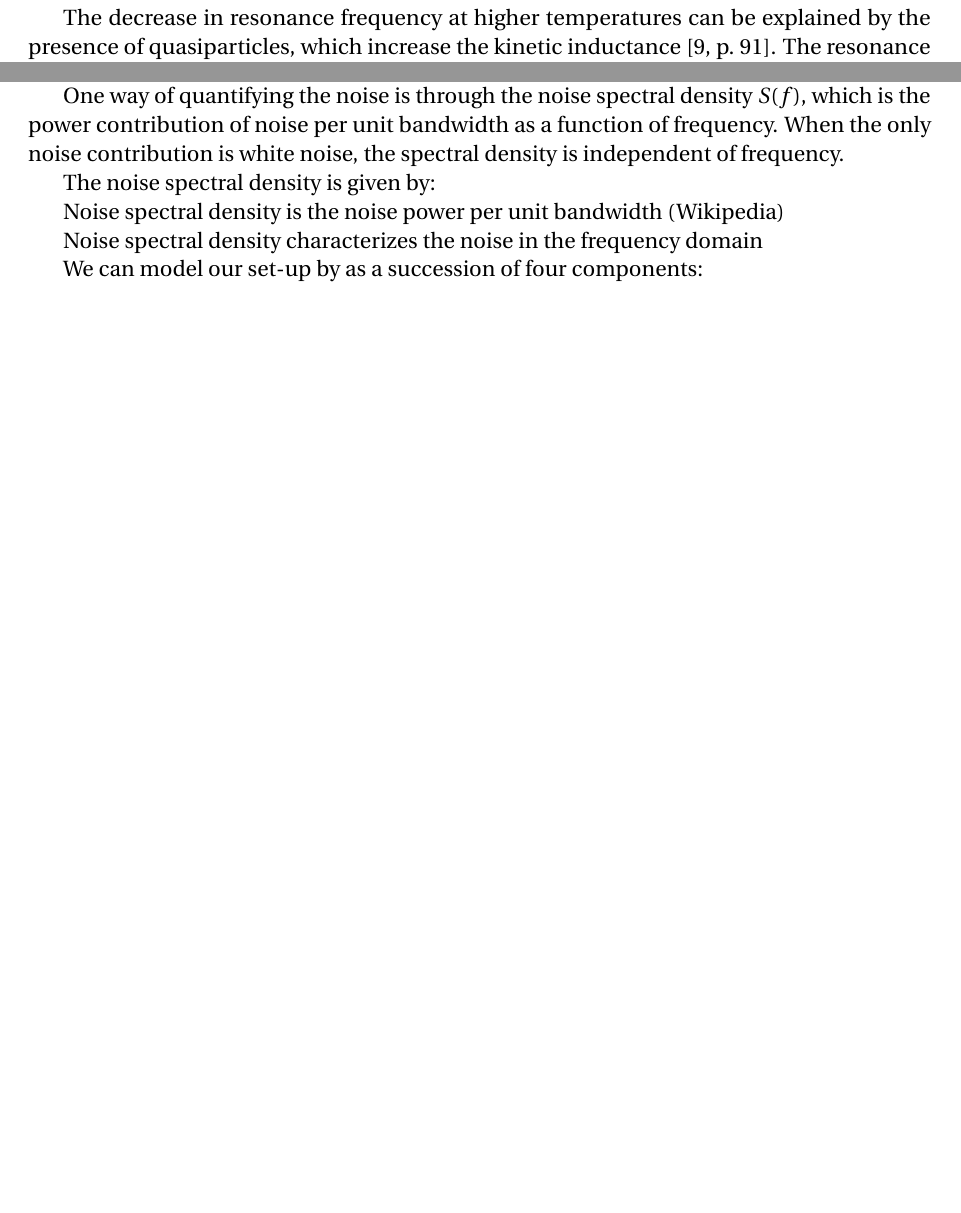
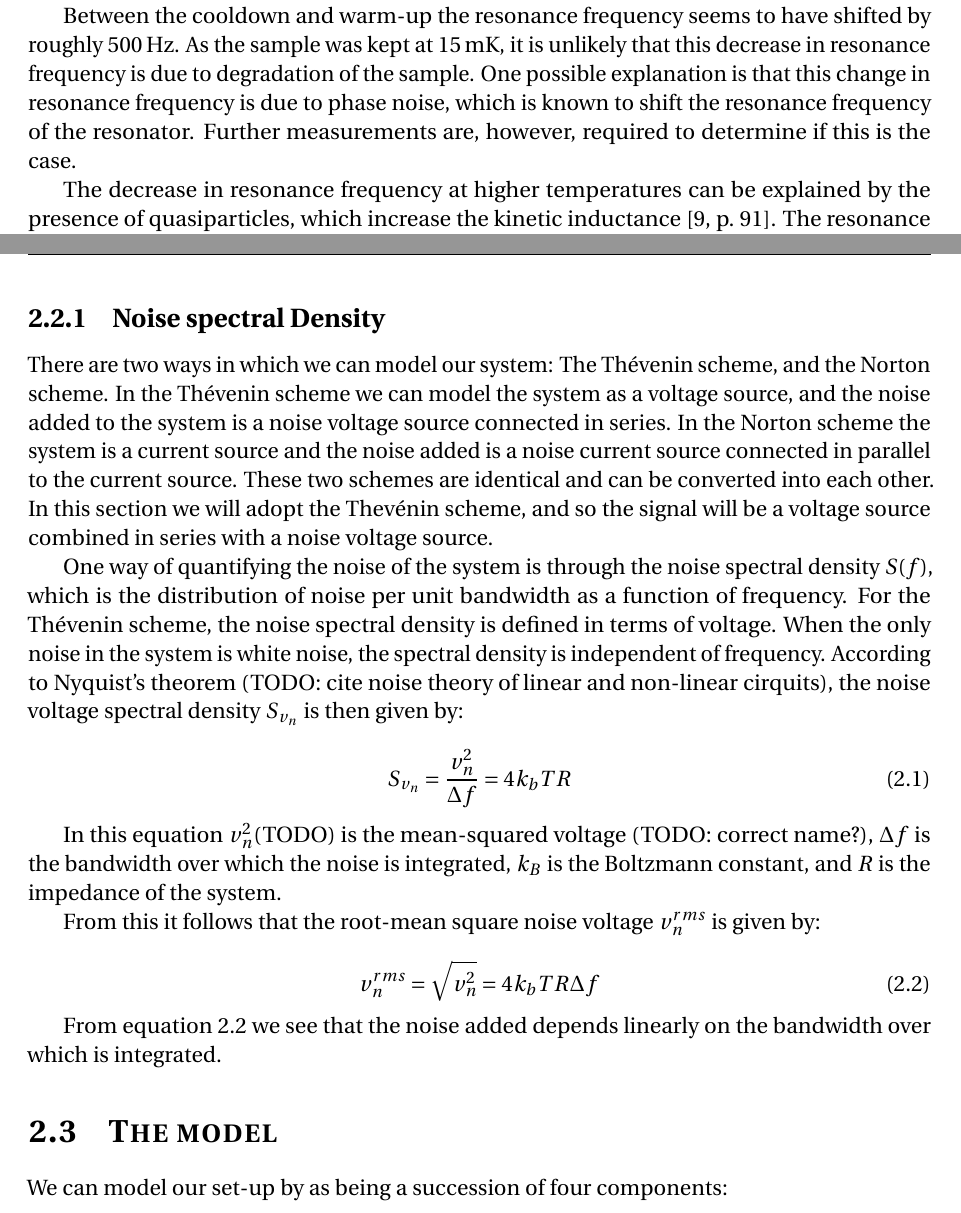
Before and after one commit to nulinspiratie/Three-month-evaluation, a LaTeX thesis (Three month evaluation.tex): two parts of pages 13 and 15 of 19 before the commit and two parts of pages 13 and 17 of 21 after it, joined at a grey line, cut at the place of the change, the shorter picture padded with empty space. The pictures show the PDF file Three month evaluation.pdf that the author committed with the source.

Commit message:
Structuring of noise section

```diff
--- a/Three month evaluation.tex
+++ b/Three month evaluation.tex
@@ -439,7 +439,9 @@ To further investigate the temperature dependence of the resonator, a continous
 \end{figure}
 
 
-Aside from the internal quality factor, another quantity of interest is the resonance frequency $f_0$ of the resonator, which also depends on the temperature. The result from of tracking the resonance frequency of the resonator during cooldown and subsequent warm-up is shown in Figure~\ref{fig:temperature_tracking_f0}. As can be seen, the resonance frequency reaches a maximum around \SI{500}{\kelvin}.
+Aside from the internal quality factor, another quantity of interest is the resonance frequency $f_0$ of the resonator, which also depends on the temperature. The result from of tracking the resonance frequency of the resonator during cooldown and subsequent warm-up is shown in Figure~\ref{fig:temperature_tracking_f0}. As can be seen in both cases, the resonance frequency reaches a maximum around \SI{500}{\kelvin}.
+
+Between the cooldown and warm-up the resonance frequency seems to have shifted by roughly \SI{500}{Hz}. As the sample was kept at \SI{15}{\milli \kelvin}, it is unlikely that this decrease in resonance frequency is due to degradation of the sample. One possible explanation is that this change in resonance frequency is due to phase noise, which is known to shift the resonance frequency of the resonator. Further measurements are, however, required to determine if this is the case.
 
 The decrease in resonance frequency at higher temperatures can be explained by the presence of quasiparticles, which increase the kinetic inductance \cite[p.~91]{Geerlings}. The resonance frequency is inversely proportional to the square root of the total conductance \cite{barends2008contribution}, and so an increase in kinetic inductance leads to a decrease in resonance frequency. For measurements done by Barends et al. \cite{barends2008contribution}, the change in resonance frequency due to changes in the kinetic inductance seem to roughly correspond with the decrease in center frequency measured in Figure~\ref{fig:temperature_tracking_f0}.
 
@@ -540,16 +544,34 @@ The next step is to perform the same treatments (HMDS and DRIE) on transmon qubi
 
 When performing measurements one important question to ask is what the contribution of noise is to the system.
 
+
 \subsection{Noise spectral Density}
+% TODO: change subsection such that it includes mentioning of voltage
+% TODO: scheme?
 
-One way of quantifying the noise is through the noise spectral density $S(f)$, which is the power contribution of noise per unit bandwidth as a function of frequency. When the only noise contribution is white noise, the spectral density is independent of frequency.
+There are two ways in which we can model our system: The Th\'evenin scheme, and the Norton scheme. In the Th\'evenin scheme we can model the system as a voltage source, and the noise added to the system is a noise voltage source connected in series. In the Norton scheme the system is a current source and the noise added is a noise current source connected in parallel to the current source. These two schemes are identical and can be converted into each other. In this section we will adopt the Thev\'enin scheme, and so the signal will be a voltage source combined in series with a noise voltage source.
 
-\begin{itemize}
+One way of quantifying the noise of the system is through the noise spectral density $S(f)$, which is the distribution of noise per unit bandwidth as a function of frequency. For the Th\'evenin scheme, the noise spectral density is defined in terms of voltage. When the only noise in the system is white noise, the spectral density is independent of frequency. According to Nyquist's theorem (TODO: cite noise theory of linear and non-linear cirquits), the noise voltage spectral density $S_{v_n}$ is then given by:
 
-    \item Noise spectral density is the noise power per unit bandwidth (Wikipedia)
-    \item Noise spectral density characterizes the noise in the frequency domain
-    \item Mention that if the noise has a white spectrum, the noise spectral density is a constant, i.e. independent of frequency.
-\end{itemize}
+% TODO: bar above v
+% Units [V^2/Hz]
+\begin{equation}
+    S_{v_n} = \frac{{v_n^2}}{\Delta f} = 4 k_b T R
+    \label{eqn:noise spectral density}
+\end{equation}
+
+In this equation $v_n^2$(TODO) is the mean-squared voltage (TODO: correct name?), $\Delta f$ is the bandwidth over which the noise is integrated, $k_B$ is the Boltzmann constant, and $R$ is the impedance of the system.
+
+From this it follows that the root-mean square noise voltage $v_n^{rms}$ is given by:
+
+\begin{equation}
+% TODO bar, rms to non-italics
+    v_n^{rms} = \sqrt{v_n^2} = 4 k_b T R \Delta f
+    \label{eqn:noise rms voltage}
+\end{equation}
+
+From equation \ref{eqn:noise rms voltage} we see that the noise added depends linearly on the bandwidth over which is integrated.
 
 
+\section{The model}
 
@@ -565,4 +578,4 @@ One way of quantifying the noise is through the noise spectral density $S(f)$, w
-We can model our set-up by as a succession of four components:
+We can model our set-up by as being a succession of four components:
 
 \begin{enumerate}
     \item A noise source.
@@ -574 +586,2 @@ We can include the noise added by the amplifier to the noise source, in which ca
 
+\subsection{Noise source}
@@ -581,3 +603,6 @@ In this model we can associate an effective noise temperature to this noise sour
+\end{itemize}
+
+\subsection{Mixing and filtering}
 
 After amplification the frequency $\omega$ of the signal is still in the GHz range. In a heterodyne set-up the signal is then downconverted to a lower frequency, to be more easily measured. To downconvert the signal, it is mixed in a mixer with a local oscillator (LO) signal having the same frequency $\omega$ (homodyne) or a slightly higher frequency $\omega + \Delta \omega$ (heterodyne). The mixer effectively multiplies the two signals (TODO: mention why amplitude of LO signal is unimportant). If the signal exiting the amplifier is given by $v(t) = A cos\omega t$, then, ignoring a possible phase difference, the signal at the output of the mixer is given by:
 
```
Also changed, not shown: Three month evaluation.pdf, Three month evaluation.tex (31 more changed lines), 6 other files.
